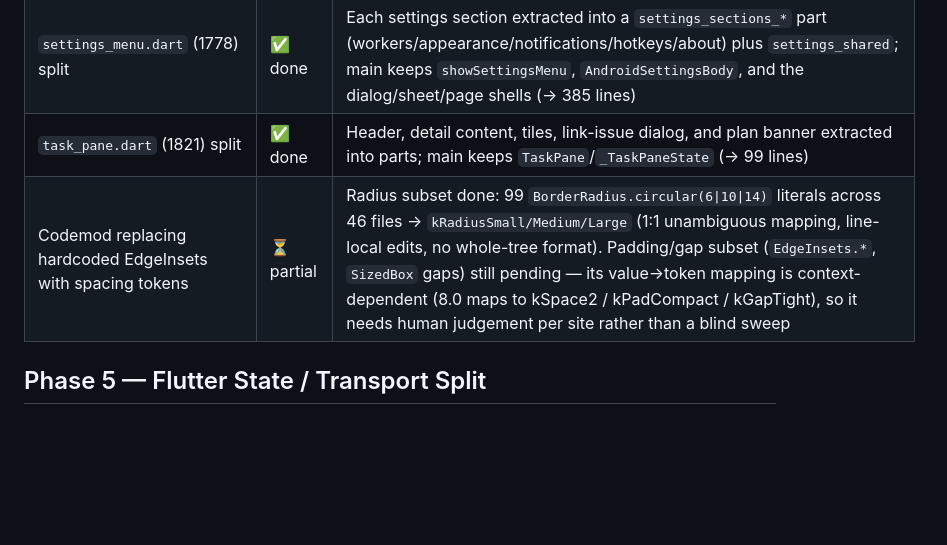
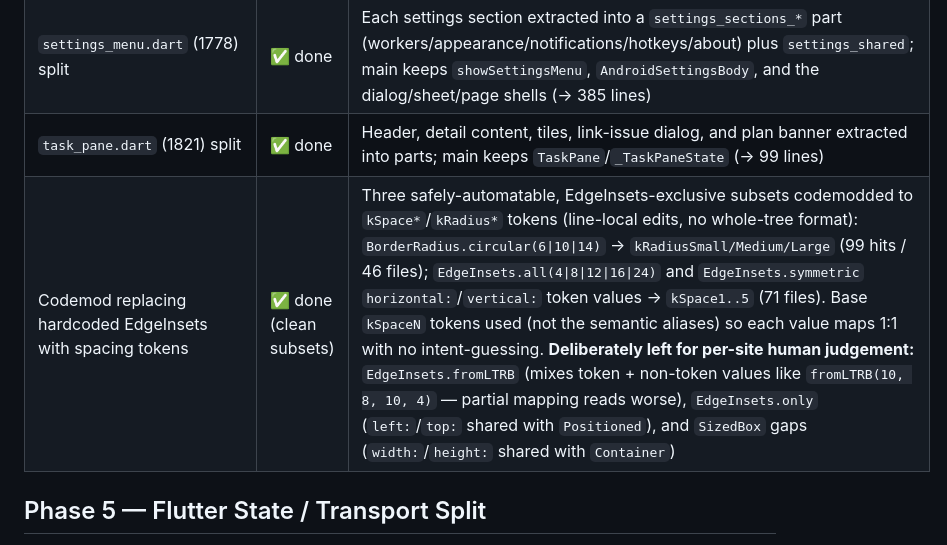
Before and after one commit to Flowelfox/RCFlow, a Markdown page: docs/design/refactoring.md, the part around the change. Rendered like a GitHub page; blank space fills up the shorter version.

Commit message:
docs(refactoring): mark EdgeInsets codemod done for the clean subsets

```diff
--- a/docs/design/refactoring.md
+++ b/docs/design/refactoring.md
@@ -53,7 +53,7 @@ Current floors: Python **54%**, Flutter **14%**.
 | `input_area.dart` (2649) split | ✅ done | Chips, mention items, status bars (subprocess + monitor/wake strip), and slash items extracted into `input_chips`/`input_mention_items`/`input_status_bars`/`input_slash_items` parts; main keeps `InputArea`/`_InputAreaState` (→ 1487 lines) |
 | `settings_menu.dart` (1778) split | ✅ done | Each settings section extracted into a `settings_sections_*` part (workers/appearance/notifications/hotkeys/about) plus `settings_shared`; main keeps `showSettingsMenu`, `AndroidSettingsBody`, and the dialog/sheet/page shells (→ 385 lines) |
 | `task_pane.dart` (1821) split | ✅ done | Header, detail content, tiles, link-issue dialog, and plan banner extracted into parts; main keeps `TaskPane`/`_TaskPaneState` (→ 99 lines) |
-| Codemod replacing hardcoded EdgeInsets with spacing tokens | ⏳ partial | Radius subset done: 99 `BorderRadius.circular(6\|10\|14)` literals across 46 files → `kRadiusSmall/Medium/Large` (1:1 unambiguous mapping, line-local edits, no whole-tree format). Padding/gap subset (`EdgeInsets.*`, `SizedBox` gaps) still pending — its value→token mapping is context-dependent (8.0 maps to kSpace2 / kPadCompact / kGapTight), so it needs human judgement per site rather than a blind sweep |
+| Codemod replacing hardcoded EdgeInsets with spacing tokens | ✅ done (clean subsets) | Three safely-automatable, EdgeInsets-exclusive subsets codemodded to `kSpace*`/`kRadius*` tokens (line-local edits, no whole-tree format): `BorderRadius.circular(6\|10\|14)` → `kRadiusSmall/Medium/Large` (99 hits / 46 files); `EdgeInsets.all(4\|8\|12\|16\|24)` and `EdgeInsets.symmetric` `horizontal:`/`vertical:` token values → `kSpace1..5` (71 files). Base `kSpaceN` tokens used (not the semantic aliases) so each value maps 1:1 with no intent-guessing. **Deliberately left for per-site human judgement:** `EdgeInsets.fromLTRB` (mixes token + non-token values like `fromLTRB(10, 8, 10, 4)` — partial mapping reads worse), `EdgeInsets.only` (`left:`/`top:` shared with `Positioned`), and `SizedBox` gaps (`width:`/`height:` shared with `Container`) |
 
 ## Phase 5 — Flutter State / Transport Split
 
```
